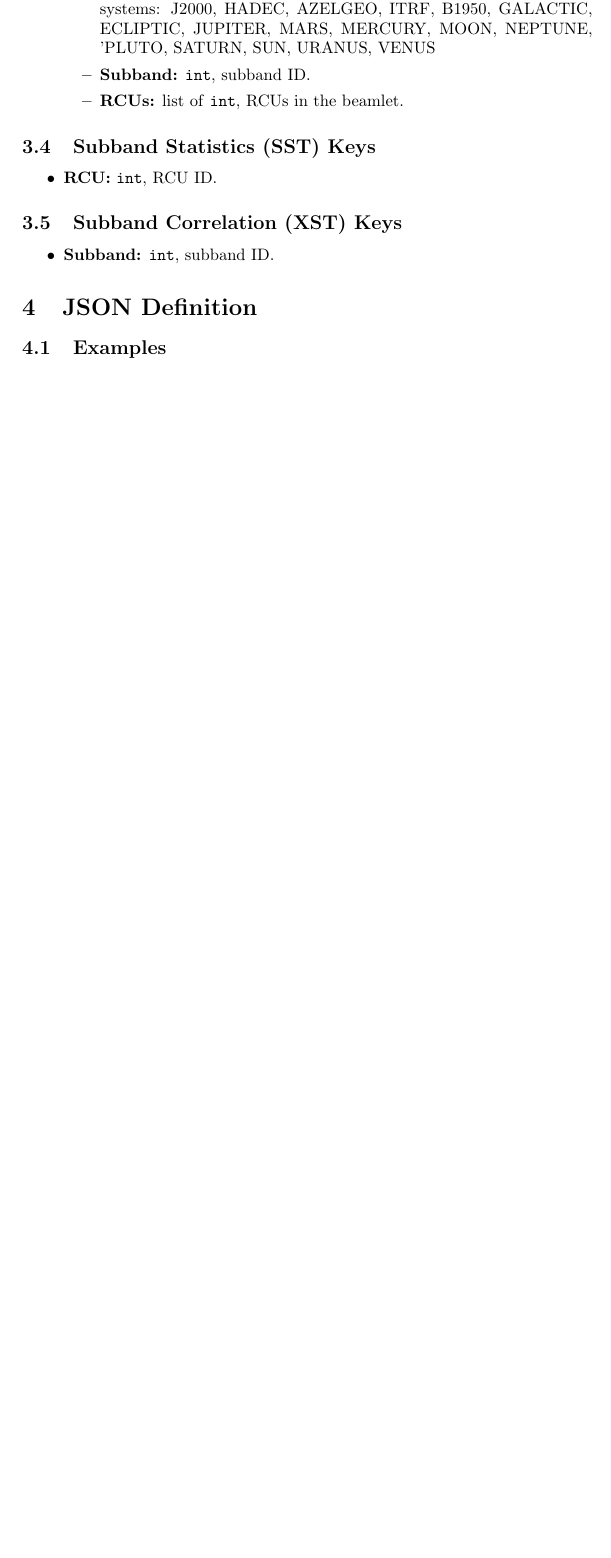
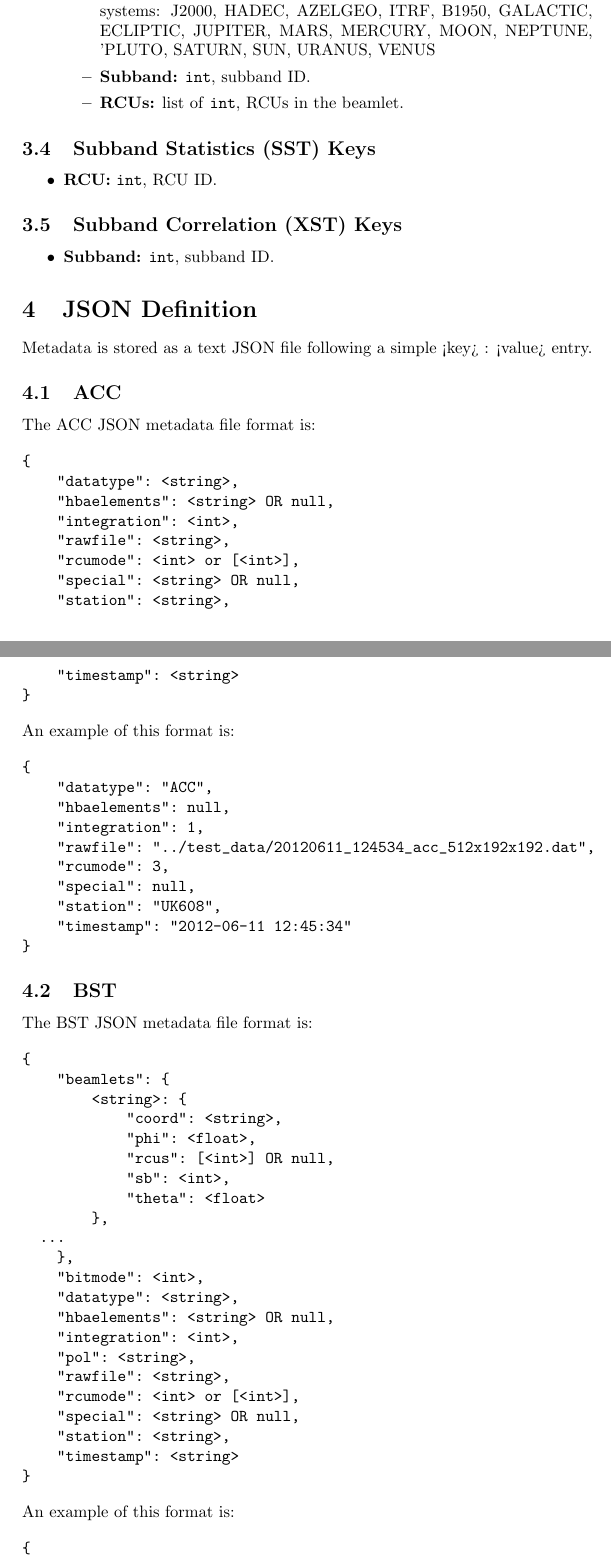
Before and after one commit to griffinfoster/issformat, a LaTeX paper (docs/format_definition.tex): part of page 3 of 3 before the commit and two parts of pages 3 and 4 of 7 after it, the two joined at a grey line, cut so that both start at the same text, the shorter picture padded with empty space. Compiled offline with pdfLaTeX.

Commit message:
added JSON documentation

```diff
--- a/docs/format_definition.tex
+++ b/docs/format_definition.tex
@@ -157,13 +157,108 @@ are also keys specific to file types BST (Section \ref{sec:bst_keys}), SST
     \item \textbf{Subband:} \texttt{int}, subband ID.
 \end{itemize}
 
-% TODO: python class definition + example
-% TODO: JSON definition + example
-% TODO: HDF5 definition + example
-% TODO: issformat install
-% TODO: issformat functions
-% TODO: issformat examples
-
 \section{JSON Definition}
 
-\subsection{Examples}
+Metadata is stored as a text JSON file following a simple <key> : <value> entry.
+
+\subsection{ACC}
+
+The ACC JSON metadata file format is:
+
+\begin{verbatim}
+{
+    "datatype": <string>,
+    "hbaelements": <string> OR null,
+    "integration": <int>,
+    "rawfile": <string>,
+    "rcumode": <int> or [<int>],
+    "special": <string> OR null,
+    "station": <string>,
+    "timestamp": <string>
+}
+\end{verbatim}
+
+\noindent An example of this format is:
+
+\begin{verbatim}
+{
+    "datatype": "ACC",
+    "hbaelements": null,
+    "integration": 1,
+    "rawfile": "../test_data/20120611_124534_acc_512x192x192.dat",
+    "rcumode": 3,
+    "special": null,
+    "station": "UK608",
+    "timestamp": "2012-06-11 12:45:34"
+}
+\end{verbatim}
+
+\subsection{BST}
+
+The BST JSON metadata file format is:
+
+\begin{verbatim}
+{
+    "beamlets": {
+        <string>: {
+            "coord": <string>,
+            "phi": <float>,
+            "rcus": [<int>] OR null,
+            "sb": <int>,
+            "theta": <float>
+        },
+		...
+    },
+    "bitmode": <int>,
+    "datatype": <string>,
+    "hbaelements": <string> OR null,
+    "integration": <int>,
+    "pol": <string>,
+    "rawfile": <string>,
+    "rcumode": <int> or [<int>],
+    "special": <string> OR null,
+    "station": <string>,
+    "timestamp": <string>
+}
+\end{verbatim}
+
+\noindent An example of this format is:
+
+\begin{verbatim}
+{
+    "beamlets": {
+        "0": {
+            "coord": "AZELGEO",
+            "phi": 0.0,
+            "rcus": null,
+            "sb": 180,
+            "theta": 0.0
+        },
+        "1": {
+            "coord": "AZELGEO",
+            "phi": 0.0,
+            "rcus": null,
+            "sb": 180,
+            "theta": 0.0
+        },
+        "2": {
+            "coord": "AZELGEO",
+            "phi": 0.0,
+            "rcus": null,
+            "sb": 180,
+            "theta": 0.0
+        }
+		...
+    },
+    "bitmode": 8,
+    "datatype": "BST",
+    "hbaelements": null,
+    "integration": 1,
+    "pol": "X",
+    "rawfile": null,
+    "rcumode": 3,
+    "special": null,
+    "station": "KAIRA",
+    "timestamp": "2017-02-17 11:13:40"
+}
+\end{verbatim}
@@ -169,0 +273 @@ are also keys specific to file types BST (Section \ref{sec:bst_keys}), SST
+    "hbaelements": <string> OR null,
@@ -169,0 +277,2 @@ are also keys specific to file types BST (Section \ref{sec:bst_keys}), SST
+    "rcumode": <int> or [<int>],
+    "special": <string> OR null,
@@ -169,0 +308,5 @@ are also keys specific to file types BST (Section \ref{sec:bst_keys}), SST
+    "hbaelements": <string> OR null,
+    "integration": <int>,
+    "rawfile": <string>,
+    "rcumode": <int> or [<int>],
+    "special": <string> OR null,
```
Also changed, not shown: docs/pdf/format_definition.pdf, docs/format_definition.tex (75 more changed lines).
